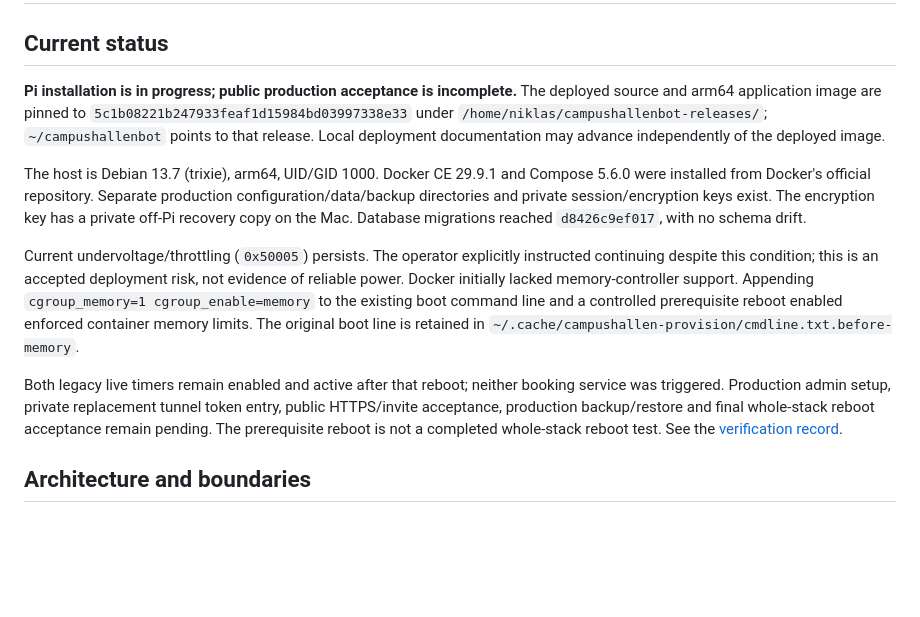
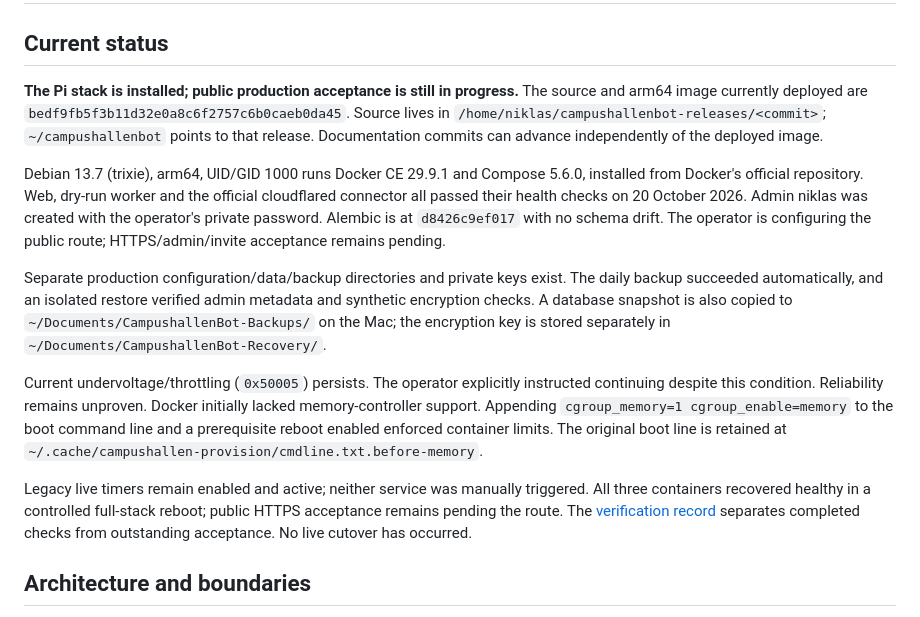
Before and after one commit to NillRudd/campushallen-booking-bot, a Markdown page: docs/production-deployment.md, the part around the change. Rendered like a GitHub page; blank space fills up the shorter version.

```diff
--- a/docs/production-deployment.md
+++ b/docs/production-deployment.md
@@ -2,31 +2,37 @@
 
 ## Current status
 
-**Pi installation is in progress; public production acceptance is incomplete.**
-The deployed source and arm64 application image are pinned to
-`5c1b08221b247933feaf1d15984bd03997338e33` under
-`/home/niklas/campushallenbot-releases/`; `~/campushallenbot` points to that release.
-Local deployment documentation may advance independently of the deployed image.
+**The Pi stack is installed; public production acceptance is still in progress.**
+The source and arm64 image currently deployed are
+`bedf9fb5f3b11d32e0a8c6f2757c6b0caeb0da45`. Source lives in
+`/home/niklas/campushallenbot-releases/<commit>`; `~/campushallenbot` points to that
+release. Documentation commits can advance independently of the deployed image.
 
-The host is Debian 13.7 (trixie), arm64, UID/GID 1000. Docker CE 29.9.1 and
-Compose 5.6.0 were installed from Docker's official repository. Separate production
-configuration/data/backup directories and private session/encryption keys exist.
-The encryption key has a private off-Pi recovery copy on the Mac. Database
-migrations reached `d8426c9ef017`, with no schema drift.
+Debian 13.7 (trixie), arm64, UID/GID 1000 runs Docker CE 29.9.1 and Compose 5.6.0,
+installed from Docker's official repository. Web, dry-run worker and the official
+cloudflared connector all passed their health checks on 20 October 2026. Admin
+niklas was created with the operator's private password. Alembic is at
+`d8426c9ef017` with no schema drift. The operator is configuring the public route;
+HTTPS/admin/invite acceptance remains pending.
+
+Separate production configuration/data/backup directories and private keys exist.
+The daily backup succeeded automatically, and an isolated restore verified admin
+metadata and synthetic encryption checks. A database snapshot is also copied to
+`~/Documents/CampushallenBot-Backups/` on the Mac; the encryption key is stored
+separately in `~/Documents/CampushallenBot-Recovery/`.
 
 Current undervoltage/throttling (`0x50005`) persists. The operator explicitly
-instructed continuing despite this condition; this is an accepted deployment
-risk, not evidence of reliable power. Docker initially lacked memory-controller
-support. Appending `cgroup_memory=1 cgroup_enable=memory` to the existing boot
-command line and a controlled prerequisite reboot enabled enforced container
-memory limits. The original boot line is retained in
+instructed continuing despite this condition. Reliability remains unproven.
+Docker initially lacked memory-controller support. Appending
+`cgroup_memory=1 cgroup_enable=memory` to the boot command line and a prerequisite
+reboot enabled enforced container limits. The original boot line is retained at
 `~/.cache/campushallen-provision/cmdline.txt.before-memory`.
 
-Both legacy live timers remain enabled and active after that reboot; neither
-booking service was triggered. Production admin setup, private replacement tunnel
-token entry, public HTTPS/invite acceptance, production backup/restore and final
-whole-stack reboot acceptance remain pending. The prerequisite reboot is not a
-completed whole-stack reboot test. See the [verification record](production-validation.md).
+Legacy live timers remain enabled and active; neither service was manually
+triggered. All three containers recovered healthy in a controlled full-stack reboot; public
+HTTPS acceptance remains pending the route. The
+[verification record](production-validation.md) separates completed checks from
+outstanding acceptance. No live cutover has occurred.
 
 ## Architecture and boundaries
 
```
Also changed, not shown: docs/production-operations.md (+9 -4 lines), docs/production-validation.md (+56 -38 lines).
